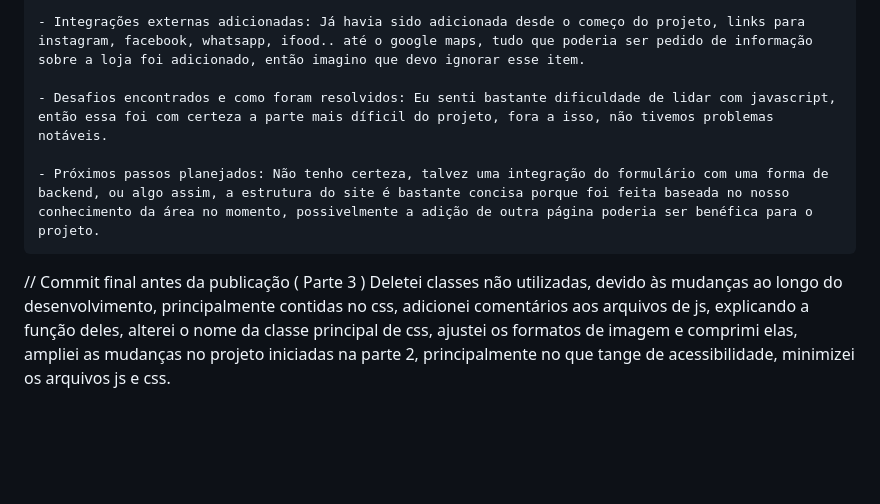
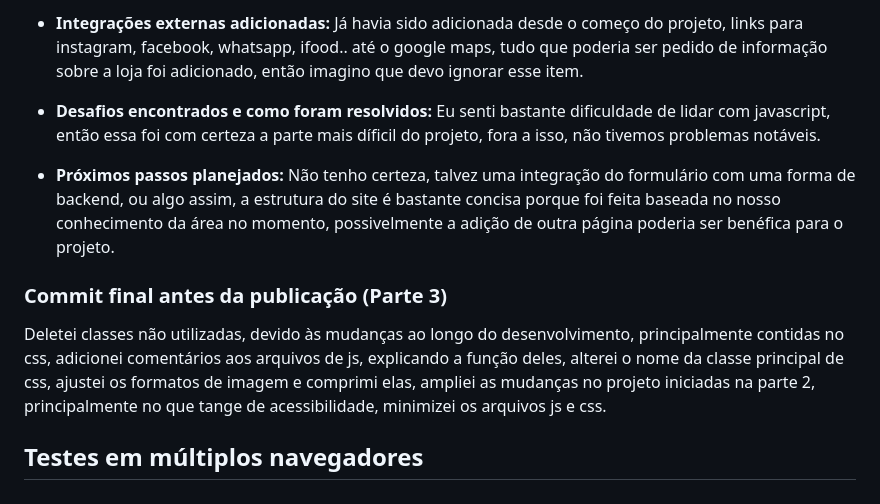
Before and after one commit to HtmlGlazer/Integrador, a Markdown page: README.md, the part around one of its changes. Rendered like a GitHub page; blank space fills up the shorter version.

```diff
--- a/README.md
+++ b/README.md
@@ -116,9 +125,12 @@ Descrição dos questionamentos dessa parte do desenvolvimento:
 
-    - Integrações externas adicionadas: Já havia sido adicionada desde o começo do projeto, links para instagram, facebook, whatsapp, ifood.. até o google maps, tudo que poderia ser pedido de informação sobre a loja foi adicionado, então imagino que devo ignorar esse item.
+- **Integrações externas adicionadas:** Já havia sido adicionada desde o começo do projeto, links para instagram, facebook, whatsapp, ifood.. até o google maps, tudo que poderia ser pedido de informação sobre a loja foi adicionado, então imagino que devo ignorar esse item.
 
-    - Desafios encontrados e como foram resolvidos: Eu senti bastante dificuldade de lidar com javascript, então essa foi com certeza a parte mais díficil do projeto, fora a isso, não tivemos problemas notáveis.
+- **Desafios encontrados e como foram resolvidos:** Eu senti bastante dificuldade de lidar com javascript, então essa foi com certeza a parte mais díficil do projeto, fora a isso, não tivemos problemas notáveis.
 
-    - Próximos passos planejados: Não tenho certeza, talvez uma integração do formulário com uma forma de backend, ou algo assim, a estrutura do site é bastante concisa porque foi feita baseada no nosso conhecimento da área no momento, possivelmente a adição de outra página poderia ser benéfica para o projeto.
+- **Próximos passos planejados:** Não tenho certeza, talvez uma integração do formulário com uma forma de backend, ou algo assim, a estrutura do site é bastante concisa porque foi feita baseada no nosso conhecimento da área no momento, possivelmente a adição de outra página poderia ser benéfica para o projeto.
 
-// Commit final antes da publicação ( Parte 3 )
+### Commit final antes da publicação (Parte 3)
 Deletei classes não utilizadas, devido às mudanças ao longo do desenvolvimento, principalmente contidas no css, adicionei comentários aos arquivos de js, explicando a função deles, alterei o nome da classe principal de css, ajustei os formatos de imagem e comprimi elas, ampliei as mudanças no projeto iniciadas na parte 2, principalmente no que tange de acessibilidade, minimizei os arquivos js e css.
+
+
+## Testes em múltiplos navegadores
```
Also changed, not shown: other parts of README.md (+83 -74 lines).
